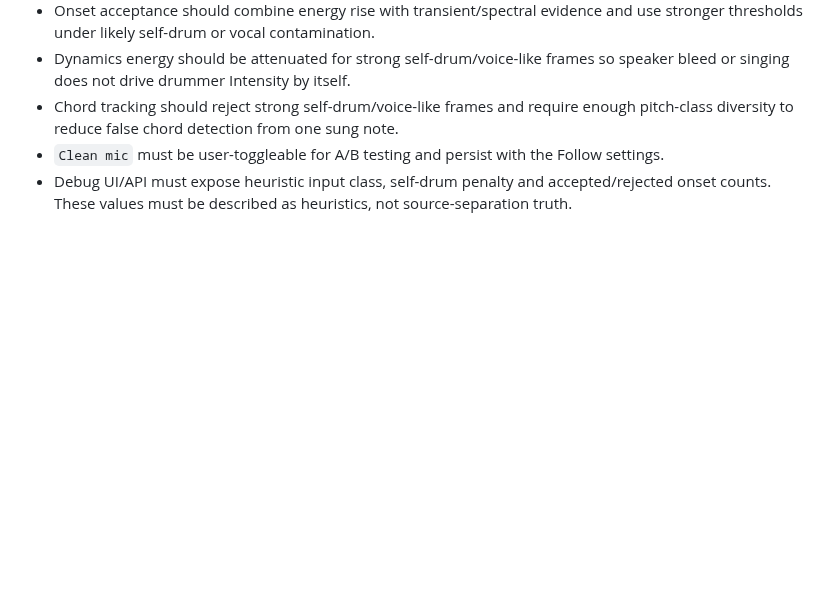
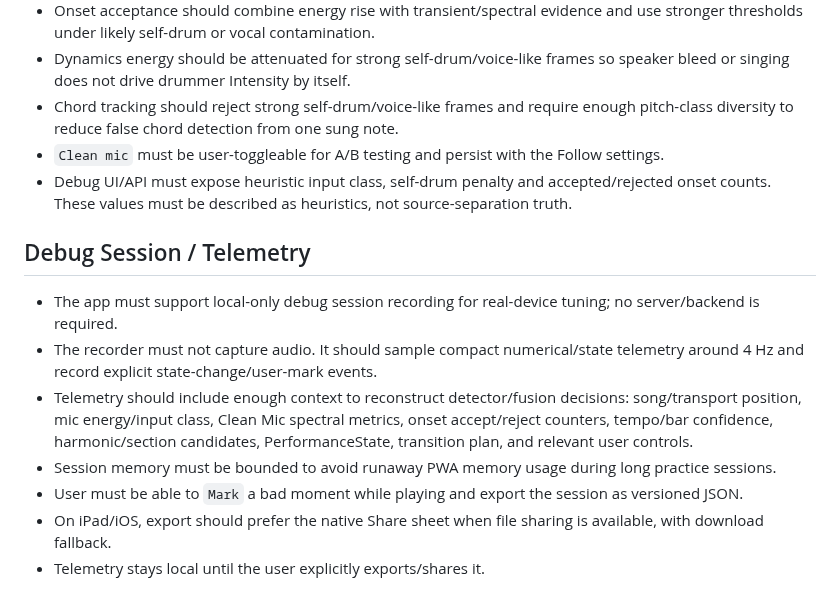
Before and after one commit to giang-nh/guitar-drum, a Markdown page: PROJECT_REQUIREMENTS.md, the part around the change. Drawn GitHub-style; blank space fills up the shorter version.

Commit message:
Add telemetry requirements

```diff
--- a/PROJECT_REQUIREMENTS.md
+++ b/PROJECT_REQUIREMENTS.md
@@ -224,3 +224,14 @@ Phần tiếp tục phát triển chủ yếu là **thêm bài hát chính xác
 - Chord tracking should reject strong self-drum/voice-like frames and require enough pitch-class diversity to reduce false chord detection from one sung note.
 - `Clean mic` must be user-toggleable for A/B testing and persist with the Follow settings.
 - Debug UI/API must expose heuristic input class, self-drum penalty and accepted/rejected onset counts. These values must be described as heuristics, not source-separation truth.
+
+
+## Debug Session / Telemetry
+
+- The app must support local-only debug session recording for real-device tuning; no server/backend is required.
+- The recorder must not capture audio. It should sample compact numerical/state telemetry around 4 Hz and record explicit state-change/user-mark events.
+- Telemetry should include enough context to reconstruct detector/fusion decisions: song/transport position, mic energy/input class, Clean Mic spectral metrics, onset accept/reject counters, tempo/bar confidence, harmonic/section candidates, PerformanceState, transition plan, and relevant user controls.
+- Session memory must be bounded to avoid runaway PWA memory usage during long practice sessions.
+- User must be able to `Mark` a bad moment while playing and export the session as versioned JSON.
+- On iPad/iOS, export should prefer the native Share sheet when file sharing is available, with download fallback.
+- Telemetry stays local until the user explicitly exports/shares it.
```
